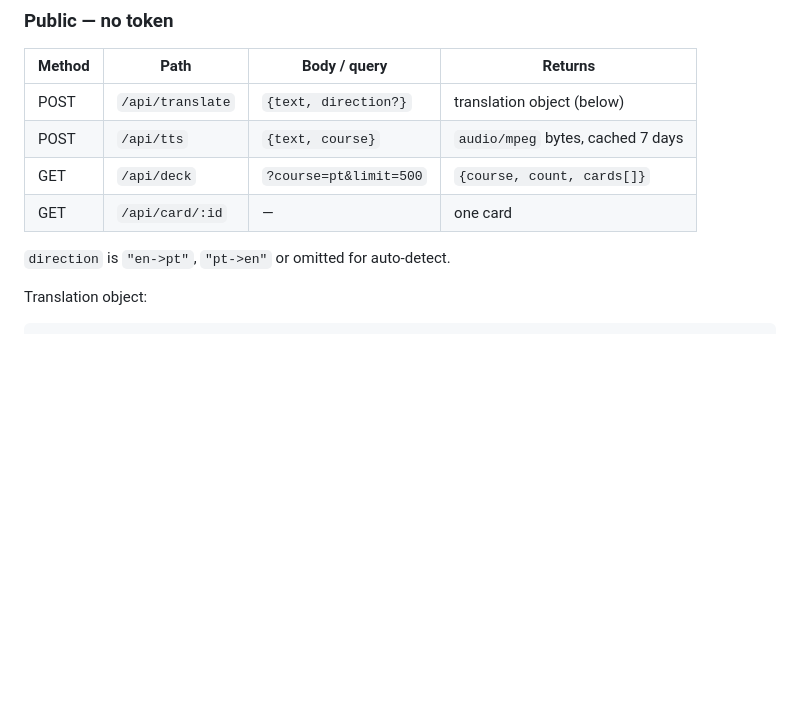
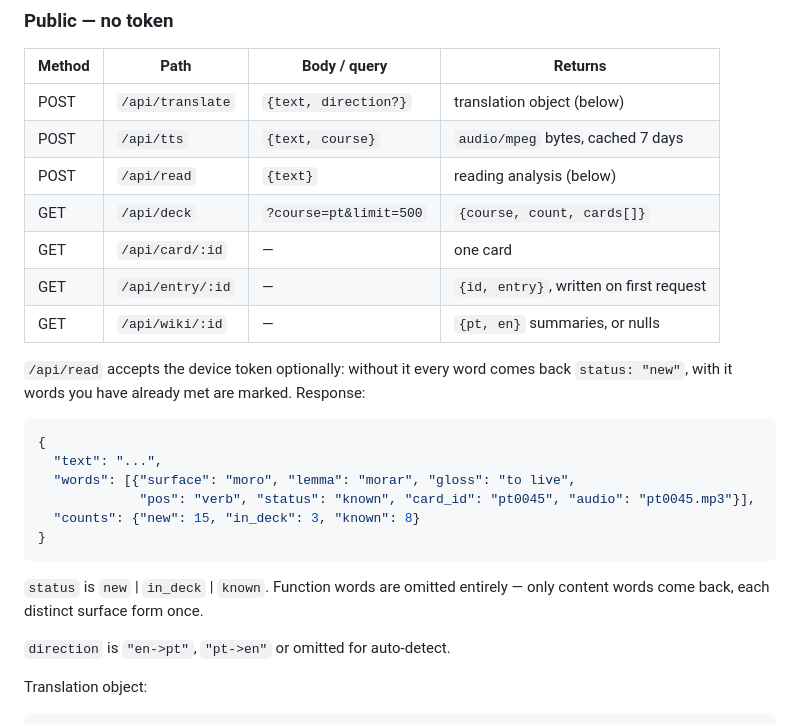
Before and after one commit to AzenhaAI/papagaio, a Markdown page: docs/mobile.md, the part around one of its changes. GitHub-like rendering; blank space fills up the shorter version.

````diff
--- a/docs/mobile.md
+++ b/docs/mobile.md
@@ -43,8 +43,26 @@ from the bot; old tokens can be revoked by deleting the row in `devices`.
 |---|---|---|---|
 | POST | `/api/translate` | `{text, direction?}` | translation object (below) |
 | POST | `/api/tts` | `{text, course}` | `audio/mpeg` bytes, cached 7 days |
+| POST | `/api/read` | `{text}` | reading analysis (below) |
 | GET | `/api/deck` | `?course=pt&limit=500` | `{course, count, cards[]}` |
 | GET | `/api/card/:id` | — | one card |
+| GET | `/api/entry/:id` | — | `{id, entry}`, written on first request |
+| GET | `/api/wiki/:id` | — | `{pt, en}` summaries, or nulls |
+
+`/api/read` accepts the device token optionally: without it every word comes
+back `status: "new"`, with it words you have already met are marked. Response:
+
+```json
+{
+  "text": "...",
+  "words": [{"surface": "moro", "lemma": "morar", "gloss": "to live",
+             "pos": "verb", "status": "known", "card_id": "pt0045", "audio": "pt0045.mp3"}],
+  "counts": {"new": 15, "in_deck": 3, "known": 8}
+}
+```
+
+`status` is `new` | `in_deck` | `known`. Function words are omitted entirely —
+only content words come back, each distinct surface form once.
 
 `direction` is `"en->pt"`, `"pt->en"` or omitted for auto-detect.
 
````
Also changed, not shown: other parts of docs/mobile.md (+43 -4 lines).
